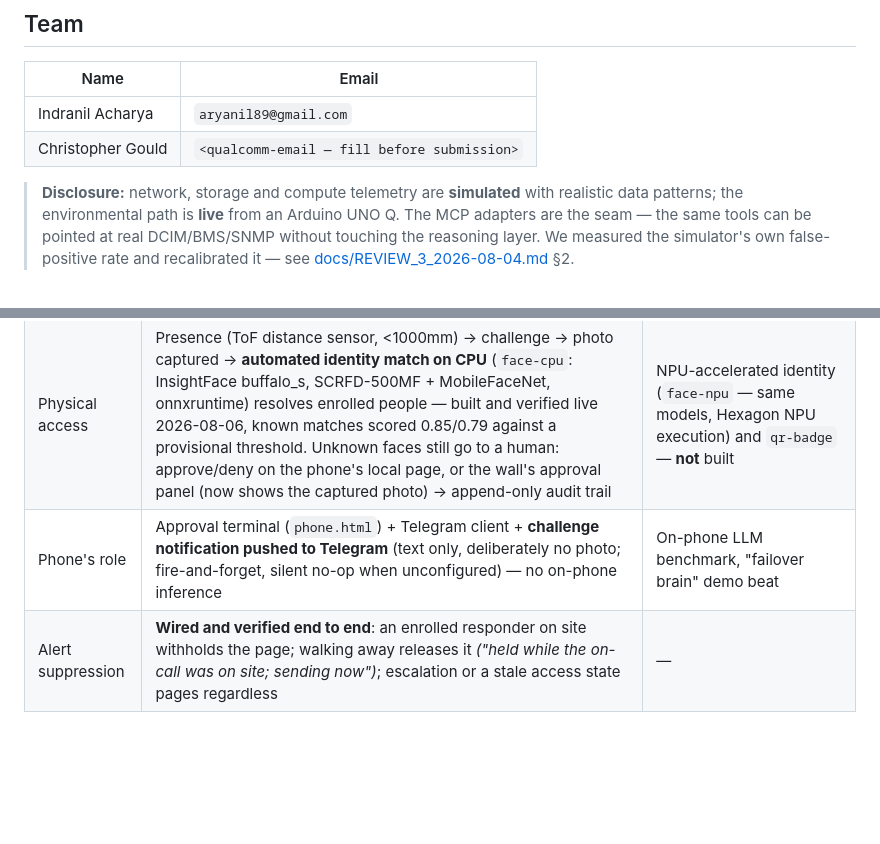
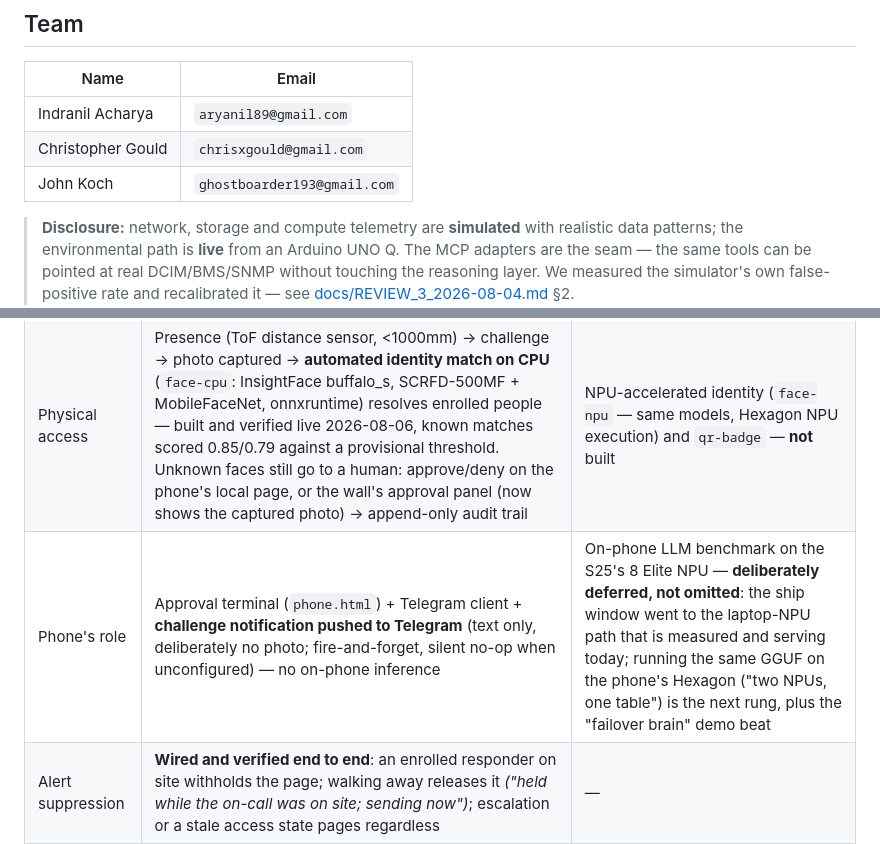
Before and after one commit to aryanil89/SMH-Hermes, a Markdown page: README.md, 2 parts joined by grey strips. Drawn GitHub-style; blank space fills up the shorter version.

```diff
--- a/README.md
+++ b/README.md
@@ -28,11 +28,8 @@ NPU-accelerated via Qualcomm GenieX, with infrastructure exposed through MCP too
 | Name | Email |
 |---|---|
 | Indranil Acharya | `aryanil89@gmail.com` |
-| Christopher Gould | `<qualcomm-email — fill before submission>` |
-
-<!-- Hackathon rules require names AND emails of every team member in the README.
-     Fill the addresses (and add any member missing from this table) before the
-     Friday 12:00 PST submission — missing entries are a disqualification risk. -->
+| Christopher Gould | `chrisxgould@gmail.com` |
+| John Koch | `ghostboarder193@gmail.com` |
 
 
 > **Disclosure:** network, storage and compute telemetry are **simulated** with realistic data
@@ -73,7 +70,7 @@ claims score zero, so the line between them is part of the submission, not a foo
 |---|---|---|
 | LLM inference | Qwen3-4B-Instruct-2507 Q4_0 on the **laptop's** X Elite NPU via GenieX — measured, serving the agent | Same model benchmarked on the **phone's** 8 Elite NPU via a pre-compiled bundle over `adb` — same GGUF, two Hexagon NPUs, one table |
 | Physical access | Presence (ToF distance sensor, <1000mm) → challenge → photo captured → **automated identity match on CPU** (`face-cpu`: InsightFace buffalo_s, SCRFD-500MF + MobileFaceNet, onnxruntime) resolves enrolled people — built and verified live 2026-08-06, known matches scored 0.85/0.79 against a provisional threshold. Unknown faces still go to a human: approve/deny on the phone's local page, or the wall's approval panel (now shows the captured photo) → append-only audit trail | NPU-accelerated identity (`face-npu` — same models, Hexagon NPU execution) and `qr-badge` — **not** built |
-| Phone's role | Approval terminal (`phone.html`) + Telegram client + **challenge notification pushed to Telegram** (text only, deliberately no photo; fire-and-forget, silent no-op when unconfigured) — no on-phone inference | On-phone LLM benchmark, "failover brain" demo beat |
+| Phone's role | Approval terminal (`phone.html`) + Telegram client + **challenge notification pushed to Telegram** (text only, deliberately no photo; fire-and-forget, silent no-op when unconfigured) — no on-phone inference | On-phone LLM benchmark on the S25's 8 Elite NPU — **deliberately deferred, not omitted**: the ship window went to the laptop-NPU path that is measured and serving today; running the same GGUF on the phone's Hexagon ("two NPUs, one table") is the next rung, plus the "failover brain" demo beat |
 | Alert suppression | **Wired and verified end to end**: an enrolled responder on site withholds the page; walking away releases it *("held while the on-call was on site; sending now")*; escalation or a stale access state pages regardless | — |
 | Energy | **Measured 2026-08-05** (HWiNFO system-rail integration, 60s idle baseline subtracted, same method as arXiv 2606.11257): NPU **471 J/query** at the real 12.5K-token agent shape (n=5); CPU burns **~8.7× more energy per prompt-token** (0.327 vs 0.0375 J) and lifts the system +21.3 W over idle vs the NPU's +6.3 W — [llm-serving-bench/RESULTS.md](llm-serving-bench/RESULTS.md#energy--joules-per-query-measured-2026-08-05-pm) | Same measurement on the **phone's** 8 Elite NPU, with error bars |
 
```
Also changed, not shown: SUBMISSION.md (+2 -4 lines).
